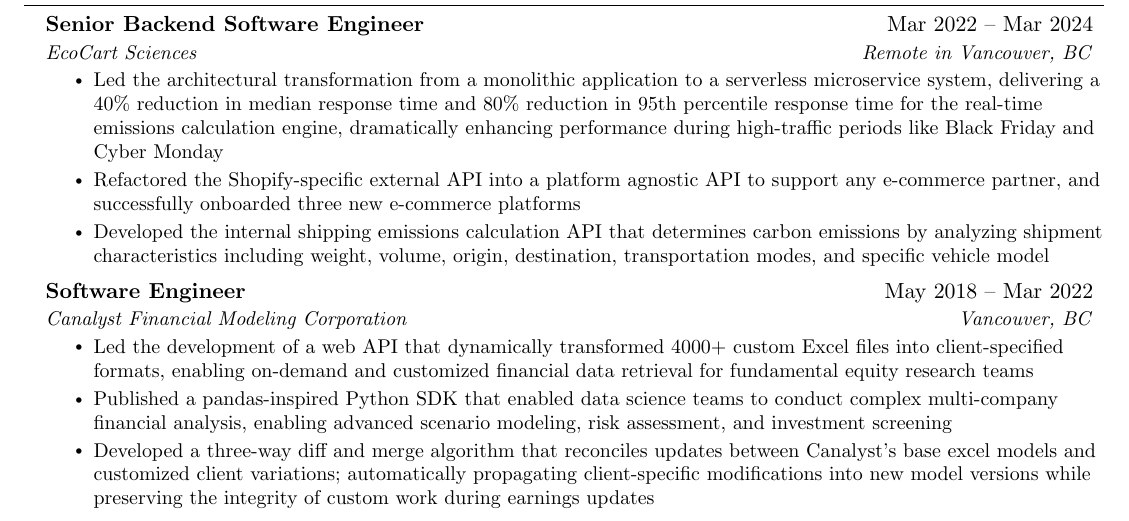
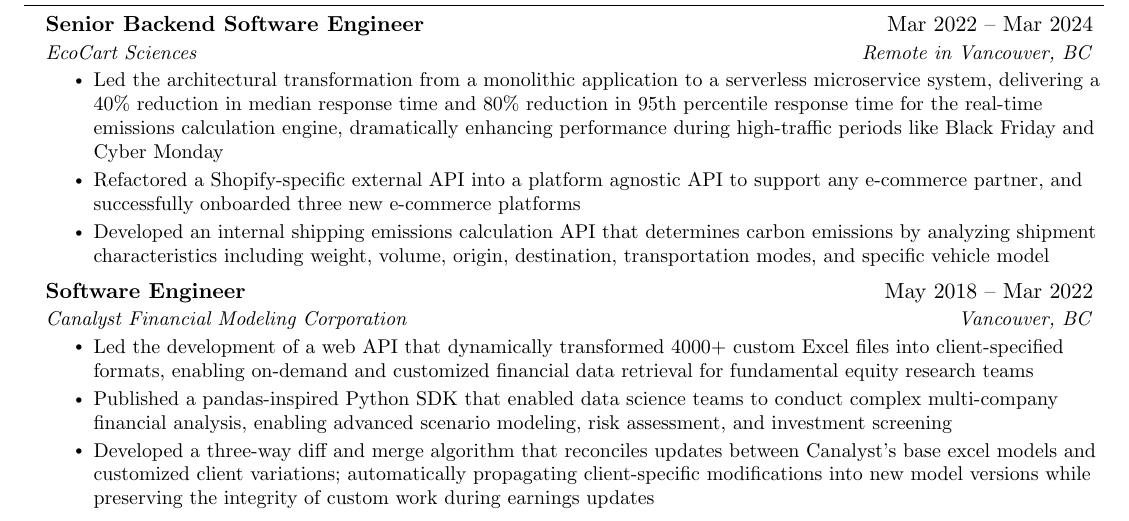
Before and after one commit to ianpaul10/cv, a LaTeX CV (resume.tex): part of the page, cut so that both start at the same text. Compiled offline with pdfLaTeX.

Commit message:
add some notes in case of different application reqs

```diff
--- a/resume.tex
+++ b/resume.tex
@@ -124,8 +124,8 @@
       {EcoCart Sciences}{Remote in Vancouver, BC}
       \resumeItemListStart
         \resumeItem{Led the architectural transformation from a monolithic application to a serverless microservice system, delivering a 40\% reduction in median response time and 80\% reduction in 95th percentile response time for the real-time emissions calculation engine, dramatically enhancing performance during high-traffic periods like Black Friday and Cyber Monday}
-        \resumeItem{Refactored the Shopify-specific external API into a platform agnostic API to support any e-commerce partner, and successfully onboarded three new e-commerce platforms}
-        \resumeItem{Developed the internal shipping emissions calculation API that determines carbon emissions by analyzing shipment characteristics including weight, volume, origin, destination, transportation modes, and specific vehicle model}
+        \resumeItem{Refactored a Shopify-specific external API into a platform agnostic API to support any e-commerce partner, and successfully onboarded three new e-commerce platforms}
+        \resumeItem{Developed an internal shipping emissions calculation API that determines carbon emissions by analyzing shipment characteristics including weight, volume, origin, destination, transportation modes, and specific vehicle model}
       \resumeItemListEnd
 
     \resumeSubheading
```
Also changed, not shown: resume.tex (3 more changed lines).
